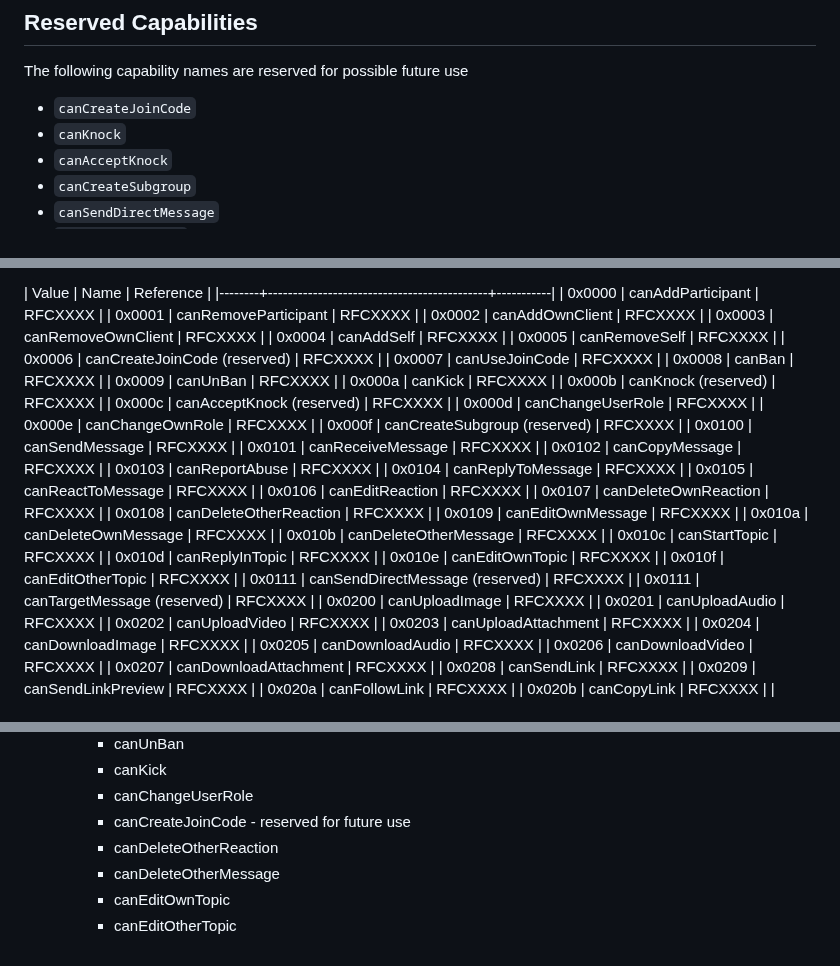
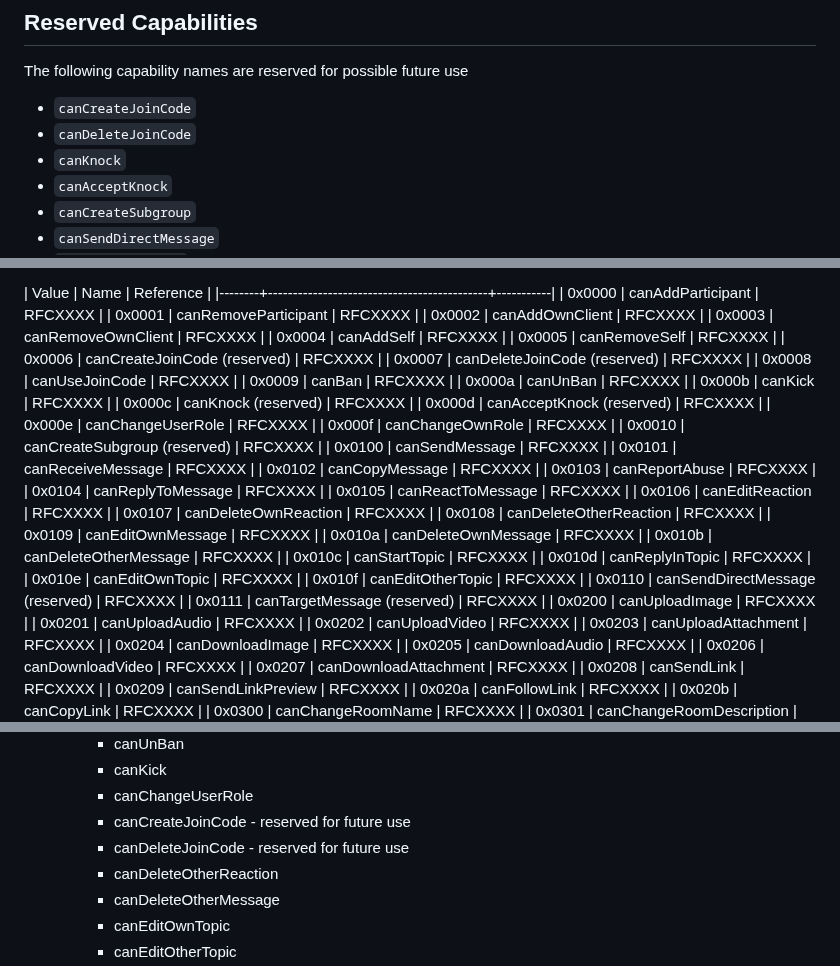
Before and after one commit to ietf-wg-mimi/mimi-room-policy, a Markdown page: draft-ietf-mimi-room-policy.md, 3 parts joined by grey strips. Drawn GitHub-style.

Commit message:
reserve canDeleteJoinCode; fix numbering of caps

```diff
--- a/draft-ietf-mimi-room-policy.md
+++ b/draft-ietf-mimi-room-policy.md
@@ -861,6 +861,7 @@ The MIMI Working has not yet defined requirements for real-time media, however t
 The following capability names are reserved for possible future use
 
 - `canCreateJoinCode`
+- `canDeleteJoinCode`
 - `canKnock`
 - `canAcceptKnock`
 - `canCreateSubgroup`
@@ -1011,15 +1012,16 @@ Template:
 | 0x0004 | canAddSelf                                 | RFCXXXX   |
 | 0x0005 | canRemoveSelf                              | RFCXXXX   |
 | 0x0006 | canCreateJoinCode (reserved)               | RFCXXXX   |
-| 0x0007 | canUseJoinCode                             | RFCXXXX   |
-| 0x0008 | canBan                                     | RFCXXXX   |
-| 0x0009 | canUnBan                                   | RFCXXXX   |
-| 0x000a | canKick                                    | RFCXXXX   |
-| 0x000b | canKnock (reserved)                        | RFCXXXX   |
-| 0x000c | canAcceptKnock (reserved)                  | RFCXXXX   |
-| 0x000d | canChangeUserRole                          | RFCXXXX   |
-| 0x000e | canChangeOwnRole                           | RFCXXXX   |
-| 0x000f | canCreateSubgroup (reserved)               | RFCXXXX   |
+| 0x0007 | canDeleteJoinCode (reserved)               | RFCXXXX   |
+| 0x0008 | canUseJoinCode                             | RFCXXXX   |
+| 0x0009 | canBan                                     | RFCXXXX   |
+| 0x000a | canUnBan                                   | RFCXXXX   |
+| 0x000b | canKick                                    | RFCXXXX   |
+| 0x000c | canKnock (reserved)                        | RFCXXXX   |
+| 0x000d | canAcceptKnock (reserved)                  | RFCXXXX   |
+| 0x000e | canChangeUserRole                          | RFCXXXX   |
+| 0x000f | canChangeOwnRole                           | RFCXXXX   |
+| 0x0010 | canCreateSubgroup (reserved)               | RFCXXXX   |
 | 0x0100 | canSendMessage                             | RFCXXXX   |
 | 0x0101 | canReceiveMessage                          | RFCXXXX   |
 | 0x0102 | canCopyMessage                             | RFCXXXX   |
@@ -1036,7 +1038,7 @@ Template:
 | 0x010d | canReplyInTopic                            | RFCXXXX   |
 | 0x010e | canEditOwnTopic                            | RFCXXXX   |
 | 0x010f | canEditOtherTopic                          | RFCXXXX   |
-| 0x0111 | canSendDirectMessage (reserved)            | RFCXXXX   |
+| 0x0110 | canSendDirectMessage (reserved)            | RFCXXXX   |
 | 0x0111 | canTargetMessage (reserved)                | RFCXXXX   |
 | 0x0200 | canUploadImage                             | RFCXXXX   |
 | 0x0201 | canUploadAudio                             | RFCXXXX   |
@@ -1290,6 +1292,7 @@ This is an example set of role policies, which is suitable for friends and famil
       - canKick
       - canChangeUserRole
       - canCreateJoinCode - reserved for future use
+      - canDeleteJoinCode - reserved for future use
       - canDeleteOtherReaction
       - canDeleteOtherMessage
       - canEditOwnTopic
```
Also changed, not shown: other parts of draft-ietf-mimi-room-policy.md (+1 -0 lines).
